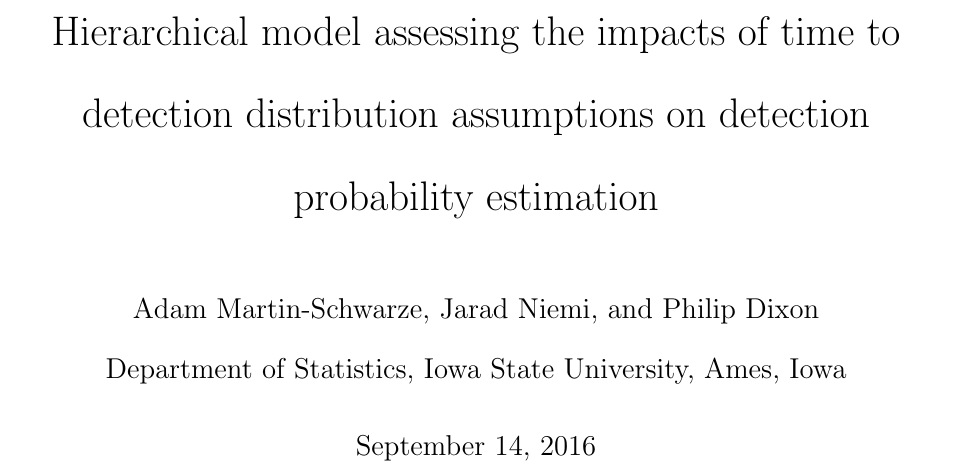
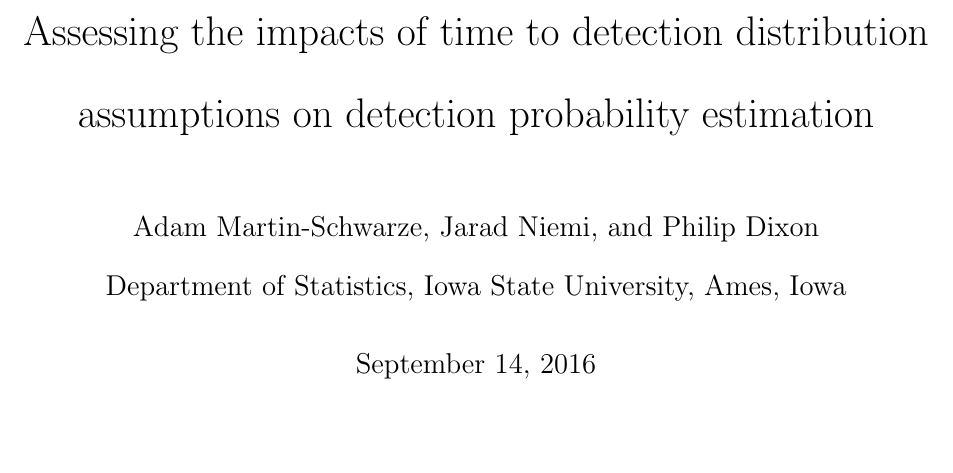
Before and after one commit to AdamMS/TimeToDetect, a LaTeX paper (Draft.tex): part of page 1 of 24, cut so that both start at the same text, the shorter picture padded with empty space. Compiled offline with pdfLaTeX.

Commit message:
Shorten title

```diff
--- a/Draft.tex
+++ b/Draft.tex
@@ -56,7 +56,7 @@
 
 \providecommand{\blind}{0}
 
-\title{Hierarchical model assessing the impacts of time to detection distribution assumptions on detection probability estimation}
+\title{Assessing the impacts of time to detection distribution assumptions on detection probability estimation}
 
 \if0\blind
 \author{Adam Martin-Schwarze, Jarad Niemi, and Philip Dixon\\
```
